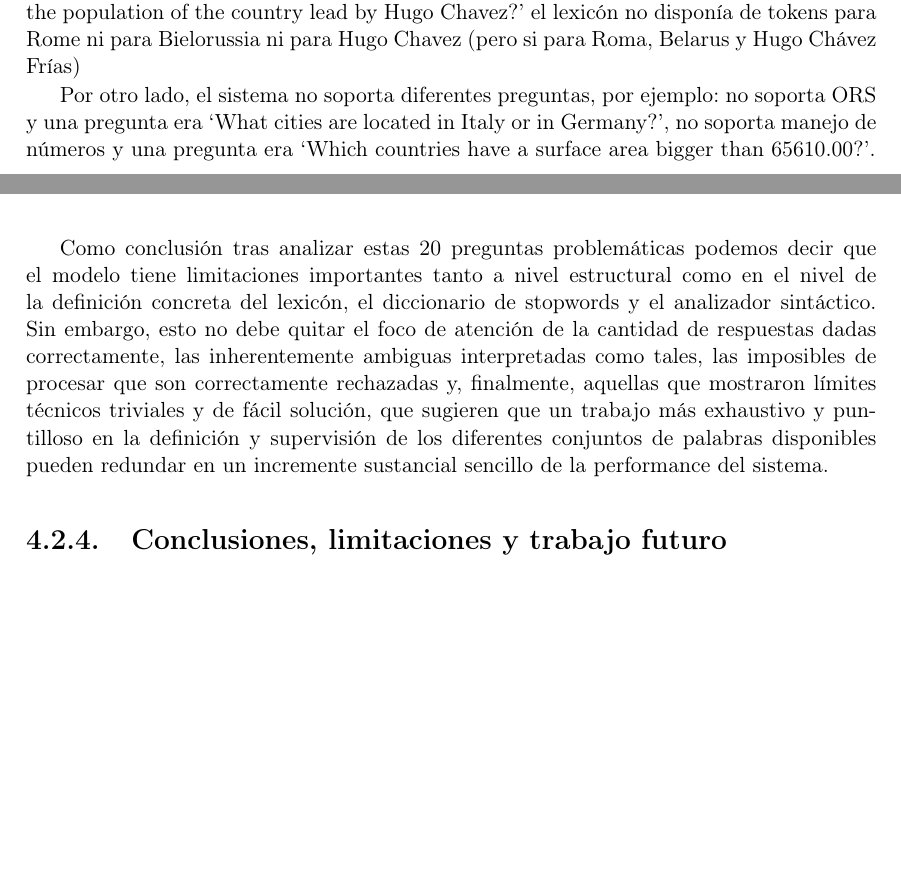
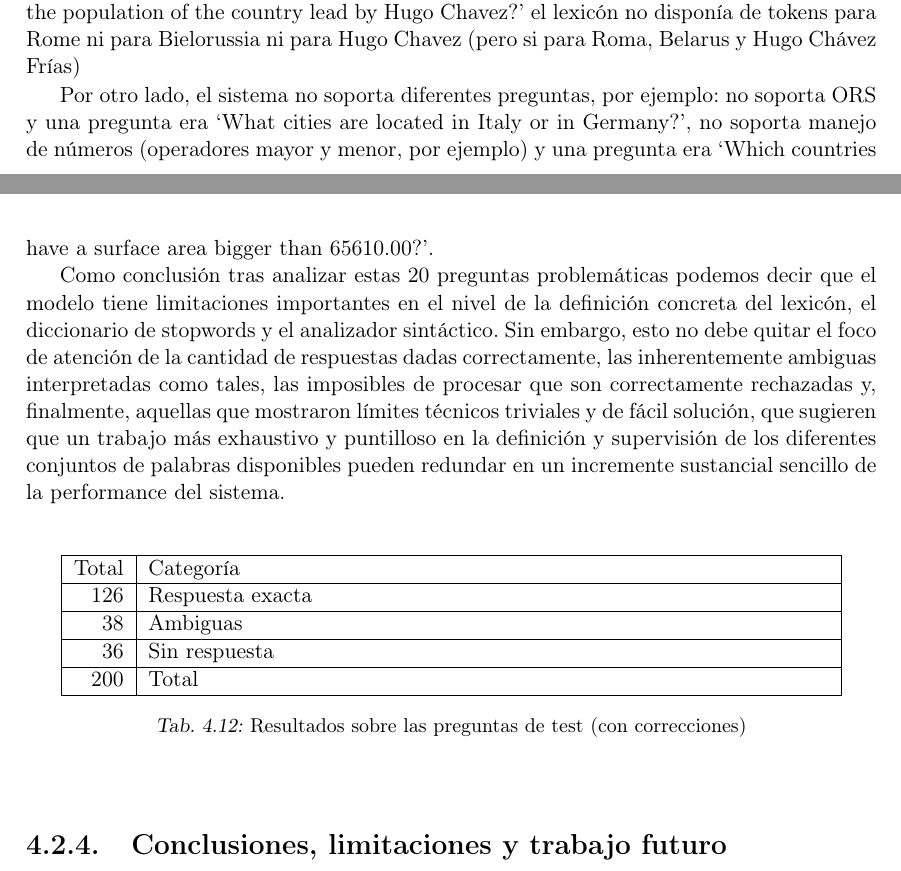
Before and after one commit to dataista0/thesis, a LaTeX thesis (tesis.tex, which reads 4-popescu.tex): two parts of pages 85 and 86 of 130, joined at a grey line, cut so that both start at the same text, the shorter picture padded with empty space. Compiled offline with pdfLaTeX.

Commit message:
ultimas correcciones

```diff
--- a/4-popescu.tex
+++ b/4-popescu.tex
@@ -804,9 +808,26 @@ Dos se corrigieron con las correcciones técnicas.
 
 Para \sq{In which region is Rome?}, \sq{Who is the head of state of Bielorussia?}, \sq{What is the population of the country lead by Hugo Chavez?} el lexicón no disponía de tokens para Rome ni para Bielorussia ni para Hugo Chavez (pero si para Roma, Belarus y Hugo Chávez Frías)
 
-Por otro lado, el sistema no soporta diferentes preguntas, por ejemplo: no soporta ORS y una pregunta era \sq{What cities are located in Italy or in Germany?}, no soporta manejo de números y una pregunta era \sq{Which countries have a surface area bigger than 65610.00?}.
+Por otro lado, el sistema no soporta diferentes preguntas, por ejemplo: no soporta ORS y una pregunta era \sq{What cities are located in Italy or in Germany?}, no soporta manejo de números (operadores mayor y menor, por ejemplo) y una pregunta era \sq{Which countries have a surface area bigger than 65610.00?}.
 
-Como conclusión tras analizar estas 20 preguntas problemáticas podemos decir que el modelo tiene limitaciones importantes tanto a nivel estructural como en el nivel de la definición concreta del lexicón, el diccionario de stopwords y el analizador sintáctico. Sin embargo, esto no debe quitar el foco de atención de la cantidad de respuestas dadas correctamente, las inherentemente ambiguas interpretadas como tales, las imposibles de procesar que son correctamente rechazadas y, finalmente, aquellas que mostraron límites técnicos triviales y de fácil solución, que sugieren que un trabajo más exhaustivo y puntilloso en la definición y supervisión de los diferentes conjuntos de palabras disponibles pueden redundar en un incremente sustancial sencillo de la performance del sistema.
+Como conclusión tras analizar estas 20 preguntas problemáticas podemos decir que el modelo tiene limitaciones importantes en el nivel de la definición concreta del lexicón, el diccionario de stopwords y el analizador sintáctico. Sin embargo, esto no debe quitar el foco de atención de la cantidad de respuestas dadas correctamente, las inherentemente ambiguas interpretadas como tales, las imposibles de procesar que son correctamente rechazadas y, finalmente, aquellas que mostraron límites técnicos triviales y de fácil solución, que sugieren que un trabajo más exhaustivo y puntilloso en la definición y supervisión de los diferentes conjuntos de palabras disponibles pueden redundar en un incremente sustancial sencillo de la performance del sistema.
+
+\begin{center}
+\begin{table}[h]
+\centering
+\begin{tabular}{| r |  p{12cm} |}
+\hline
+Total & Categoría \\ \hline
+126 & Respuesta exacta \\ \hline
+38 & Ambiguas \\ \hline
+36 & Sin respuesta\\ \hline
+200 & Total \\ \hline
+
+\end{tabular}
+\caption{Resultados sobre las preguntas de test (con correcciones)}
+\label{table:popescu-results-3}
+\end{table}
+\end{center}
 
 
 \subsection{Conclusiones, limitaciones y trabajo futuro}
```
Also changed, not shown: 2-marco-teorico.tex (+1 -1 lines), 3-estado-de-arte.tex (+1 -1 lines), 4-popescu.tex (10 more changed lines).
